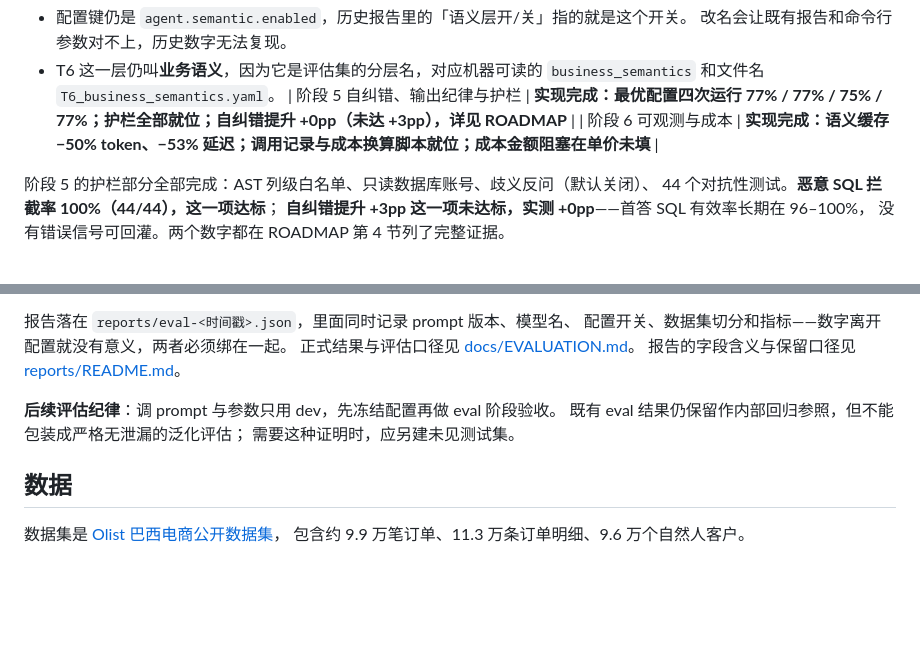
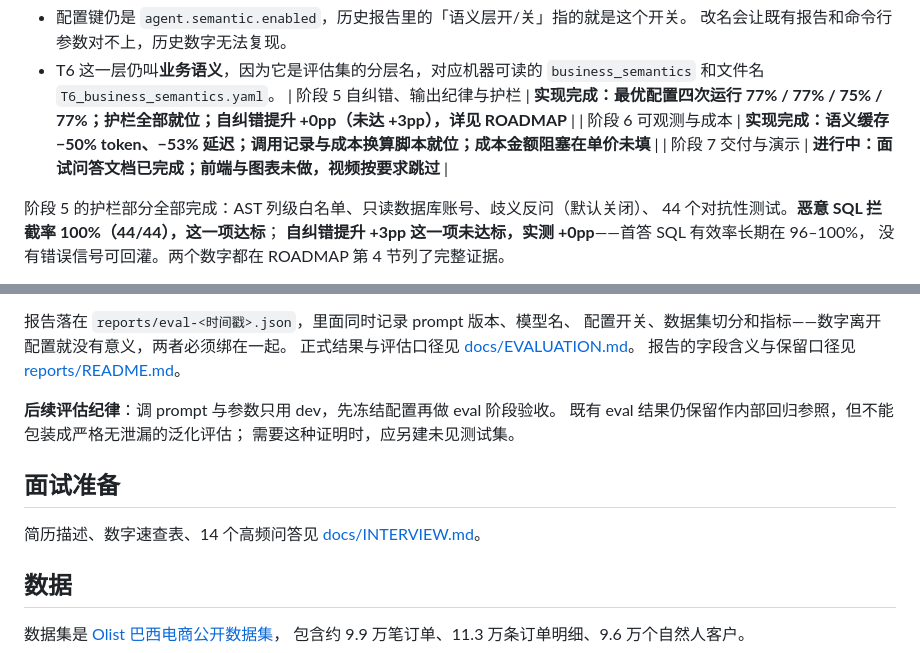
Before and after one commit to xunqian99/Text2SQL-agent, a Markdown page: README.md, 2 parts joined by grey strips. GitHub-like rendering; blank space fills up the shorter version.

```diff
--- a/README.md
+++ b/README.md
@@ -28,6 +28,7 @@
   `business_semantics` 和文件名 `T6_business_semantics.yaml`。
 | 阶段 5 自纠错、输出纪律与护栏 | **实现完成：最优配置四次运行 77% / 77% / 75% / 77%；护栏全部就位；自纠错提升 +0pp（未达 +3pp），详见 ROADMAP** |
 | 阶段 6 可观测与成本 | **实现完成：语义缓存 −50% token、−53% 延迟；调用记录与成本换算脚本就位；成本金额阻塞在单价未填** |
+| 阶段 7 交付与演示 | **进行中：面试问答文档已完成；前端与图表未做，视频按要求跳过** |
 
 阶段 5 的护栏部分全部完成：AST 列级白名单、只读数据库账号、歧义反问（默认关闭）、
 44 个对抗性测试。**恶意 SQL 拦截率 100%（44/44），这一项达标**；
@@ -177,6 +178,10 @@ PowerShell 命令末尾不要加 Linux 的 `\`。完整机器路径命令见评
 既有 eval 结果仍保留作内部回归参照，但不能包装成严格无泄漏的泛化评估；
 需要这种证明时，应另建未见测试集。
 
+## 面试准备
+
+简历描述、数字速查表、14 个高频问答见 [docs/INTERVIEW.md](docs/INTERVIEW.md)。
+
 ## 数据
 
 数据集是 [Olist 巴西电商公开数据集](https://www.kaggle.com/datasets/olistbr/brazilian-ecommerce)，
```
Also changed, not shown: docs/INTERVIEW.md (added, +192 -0 lines).
